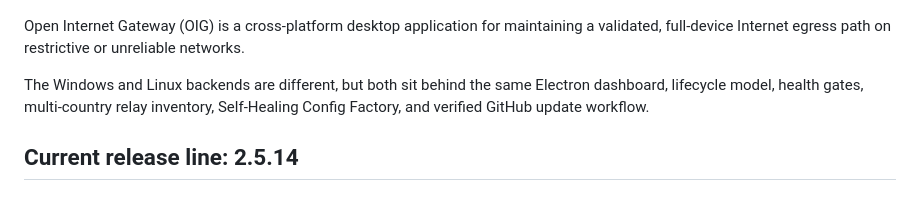
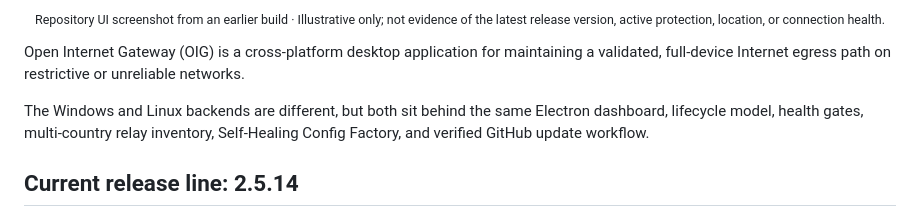
Before and after one commit to GOD13emad/OpenInternetGateway, a Markdown page: README.md, the part around one of its changes. GitHub-like rendering.

Commit message:
docs(visual): replace promotional cover with genuine archived UI screenshot

```diff
--- a/README.md
+++ b/README.md
@@ -5,4 +5,5 @@
 </p>
+<p align="center"><sub>Repository UI screenshot from an earlier build · Illustrative only; not evidence of the latest release version, active protection, location, or connection health.</sub></p>
 
 Open Internet Gateway (OIG) is a cross-platform desktop application for maintaining a validated, full-device Internet egress path on restrictive or unreliable networks.
 
```
Also changed, not shown: other parts of README.md (+1 -1 lines).
